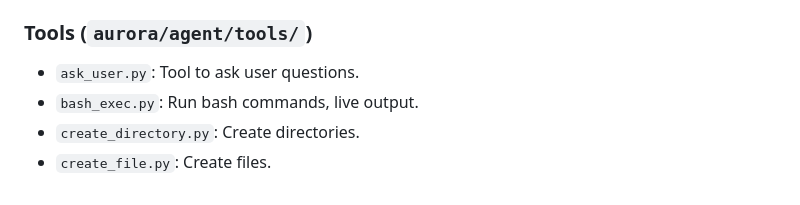
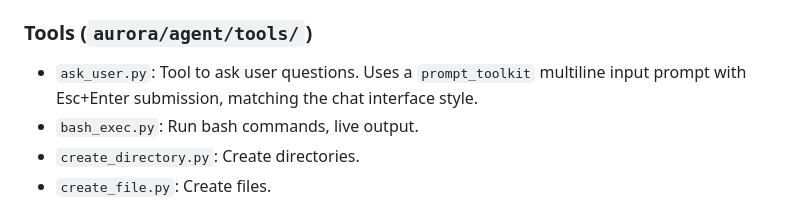
Before and after one commit to joaompinto/aurora, a Markdown page: docs/structure.md, the part around the change. GitHub-like rendering.

Commit message:
Update structure.md: document ask_user tool uses prompt_toolkit multiline input with Esc+Enter submission

```diff
--- a/docs/structure.md
+++ b/docs/structure.md
@@ -24,7 +24,7 @@
 - `aurora/agent/queued_tool_handler.py`: Tool handler subclass for streaming tool progress.
 
 ### Tools (`aurora/agent/tools/`)
-- `ask_user.py`: Tool to ask user questions.
+- `ask_user.py`: Tool to ask user questions. Uses a `prompt_toolkit` multiline input prompt with Esc+Enter submission, matching the chat interface style.
 - `bash_exec.py`: Run bash commands, live output.
 - `create_directory.py`: Create directories.
 - `create_file.py`: Create files.
```
